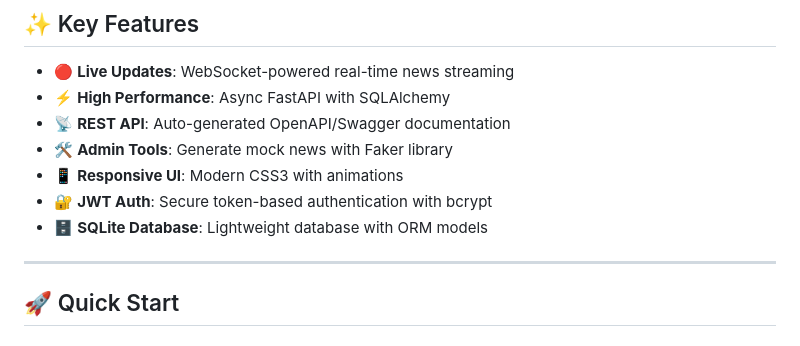
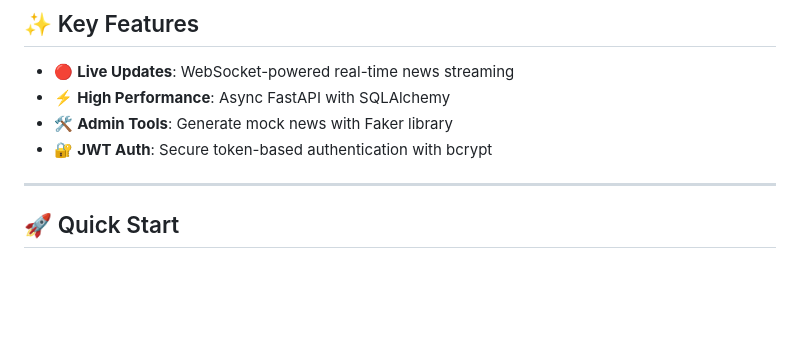
Before and after one commit to karimovsardorbek/real_time_news_fastapi, a Markdown page: README.md, the part around the change. Drawn GitHub-style; blank space fills up the shorter version.

```diff
--- a/README.md
+++ b/README.md
@@ -10,11 +10,8 @@ A high-performance real-time news aggregation portal built with FastAPI that del
 ## ✨ Key Features
 - 🔴 **Live Updates**: WebSocket-powered real-time news streaming
 - ⚡ **High Performance**: Async FastAPI with SQLAlchemy
-- 📡 **REST API**: Auto-generated OpenAPI/Swagger documentation
 - 🛠️ **Admin Tools**: Generate mock news with Faker library
-- 📱 **Responsive UI**: Modern CSS3 with animations
 - 🔐 **JWT Auth**: Secure token-based authentication with bcrypt
-- 🗄️ **SQLite Database**: Lightweight database with ORM models
 
 ---
 
```
